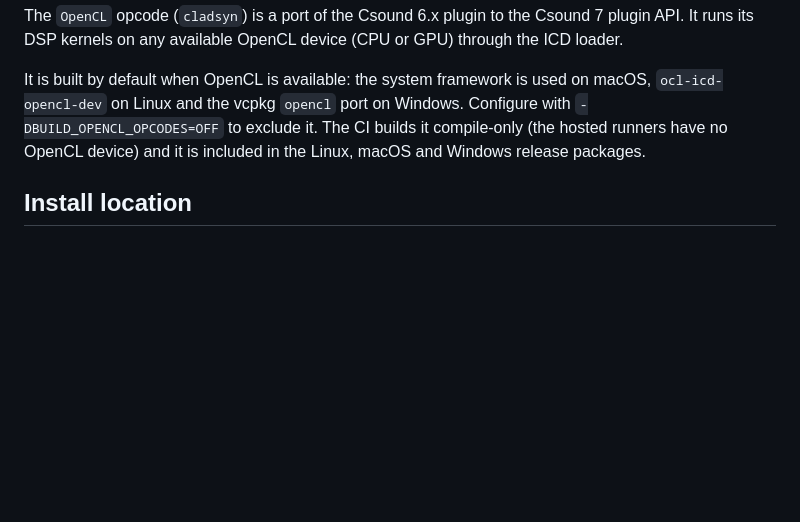
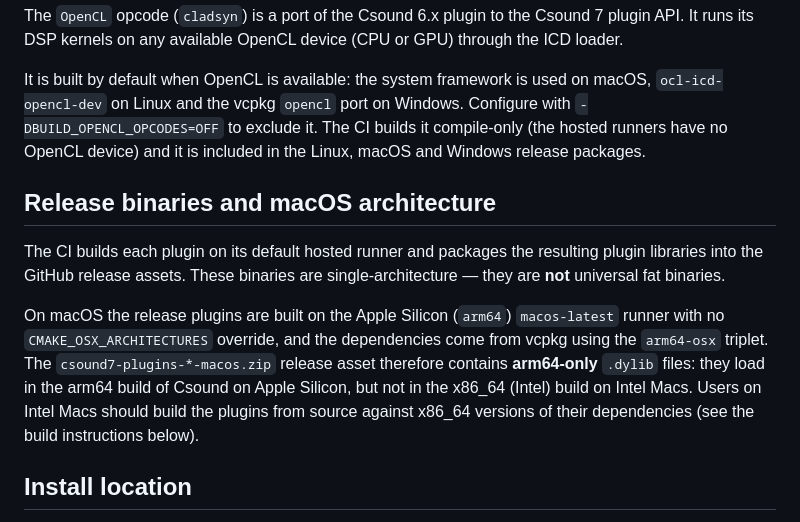
Before and after one commit to csound/plugins, a Markdown page: 7.x/README.md, the part around the change. GitHub-like rendering; blank space fills up the shorter version.

Commit message:
Document that macOS release plugins are arm64-only
The CI builds the macOS plugins on the arm64 macos-latest runner via the
arm64-osx vcpkg triplet, without CMAKE_OSX_ARCHITECTURES, so the release
binaries are not universal. Note this in the README and point Intel Mac
users at a from-source build.

```diff
--- a/7.x/README.md
+++ b/7.x/README.md
@@ -123,6 +123,23 @@ compile-only (the hosted runners have no OpenCL device) and it is included in
 the Linux, macOS and Windows release packages.
 
 
+Release binaries and macOS architecture
+--------------
+
+The CI builds each plugin on its default hosted runner and packages the
+resulting plugin libraries into the GitHub release assets. These binaries are
+single-architecture — they are **not** universal fat binaries.
+
+On macOS the release plugins are built on the Apple Silicon (`arm64`)
+`macos-latest` runner with no `CMAKE_OSX_ARCHITECTURES` override, and the
+dependencies come from vcpkg using the `arm64-osx` triplet. The
+`csound7-plugins-*-macos.zip` release asset therefore contains **arm64-only**
+`.dylib` files: they load in the arm64 build of Csound on Apple Silicon, but
+not in the x86_64 (Intel) build on Intel Macs. Users on Intel Macs should
+build the plugins from source against x86_64 versions of their dependencies
+(see the build instructions below).
+
+
 Install location
 --------------
 The CMake scripts in this repository use the default CS_USER_PLUGIN
```
